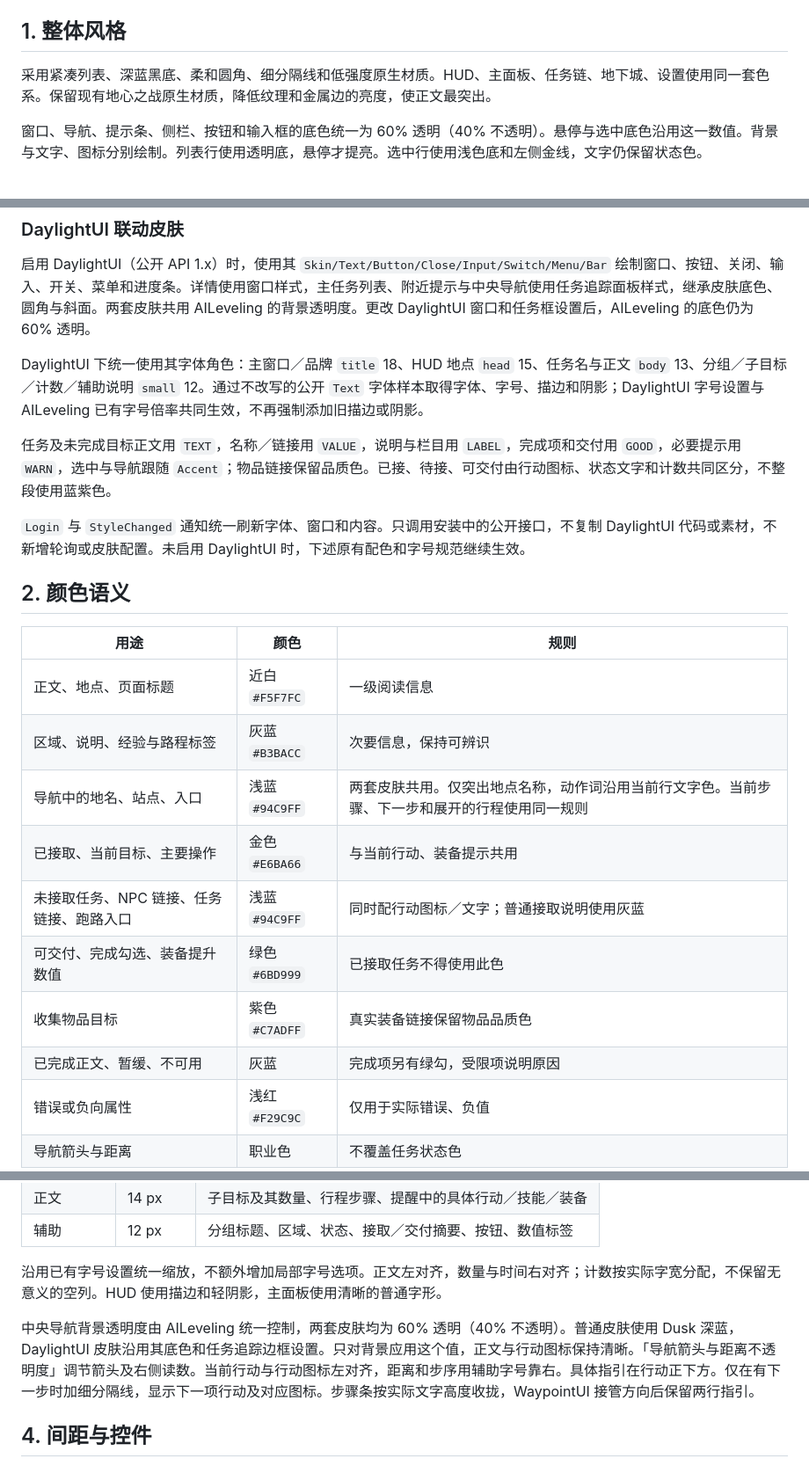
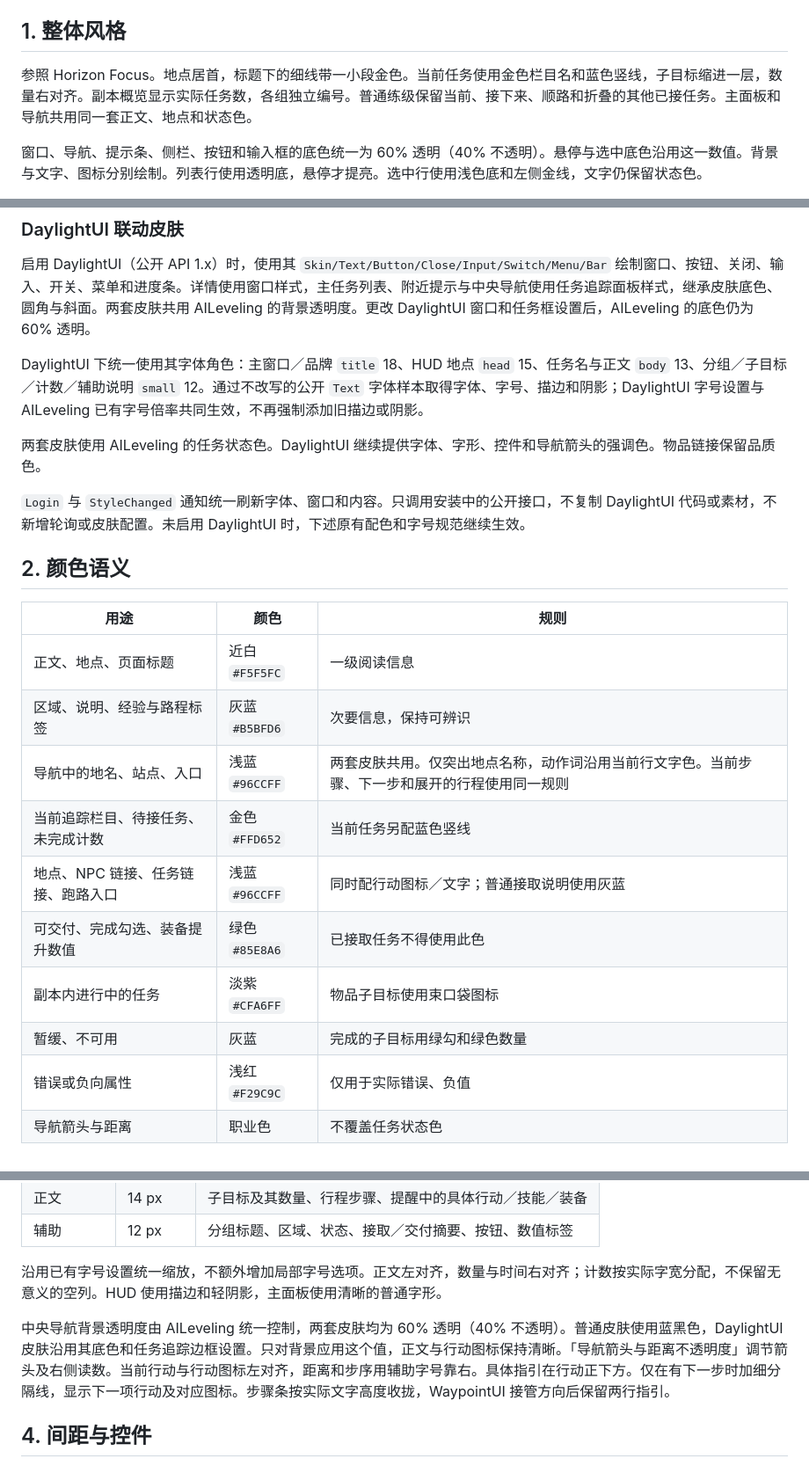
Before and after one commit to haphap/AiLeveling, a Markdown page: docs/UI_STYLE.md, 3 parts joined by grey strips. Shown at 88% size. GitHub-like rendering.

```diff
--- a/docs/UI_STYLE.md
+++ b/docs/UI_STYLE.md
@@ -4,7 +4,7 @@
 
 ## 1. 整体风格
 
-采用紧凑列表、深蓝黑底、柔和圆角、细分隔线和低强度原生材质。HUD、主面板、任务链、地下城、设置使用同一套色系。保留现有地心之战原生材质，降低纹理和金属边的亮度，使正文最突出。
+参照 Horizon Focus。地点居首，标题下的细线带一小段金色。当前任务使用金色栏目名和蓝色竖线，子目标缩进一层，数量右对齐。副本概览显示实际任务数，各组独立编号。普通练级保留当前、接下来、顺路和折叠的其他已接任务。主面板和导航共用同一套正文、地点和状态色。
 
 窗口、导航、提示条、侧栏、按钮和输入框的底色统一为 60% 透明（40% 不透明）。悬停与选中底色沿用这一数值。背景与文字、图标分别绘制。列表行使用透明底，悬停才提亮。选中行使用浅色底和左侧金线，文字仍保留状态色。
 
@@ -14,7 +14,7 @@
 
 DaylightUI 下统一使用其字体角色：主窗口／品牌 `title` 18、HUD 地点 `head` 15、任务名与正文 `body` 13、分组／子目标／计数／辅助说明 `small` 12。通过不改写的公开 `Text` 字体样本取得字体、字号、描边和阴影；DaylightUI 字号设置与 AILeveling 已有字号倍率共同生效，不再强制添加旧描边或阴影。
 
-任务及未完成目标正文用 `TEXT`，名称／链接用 `VALUE`，说明与栏目用 `LABEL`，完成项和交付用 `GOOD`，必要提示用 `WARN`，选中与导航跟随 `Accent`；物品链接保留品质色。已接、待接、可交付由行动图标、状态文字和计数共同区分，不整段使用蓝紫色。
+两套皮肤使用 AILeveling 的任务状态色。DaylightUI 继续提供字体、字形、控件和导航箭头的强调色。物品链接保留品质色。
 
 `Login` 与 `StyleChanged` 通知统一刷新字体、窗口和内容。只调用安装中的公开接口，不复制 DaylightUI 代码或素材，不新增轮询或皮肤配置。未启用 DaylightUI 时，下述原有配色和字号规范继续生效。
 
@@ -22,14 +22,14 @@ DaylightUI 下统一使用其字体角色：主窗口／品牌 `title` 18、HUD
 
 | 用途 | 颜色 | 规则 |
 | --- | --- | --- |
-| 正文、地点、页面标题 | 近白 `#F5F7FC` | 一级阅读信息 |
-| 区域、说明、经验与路程标签 | 灰蓝 `#B3BACC` | 次要信息，保持可辨识 |
-| 导航中的地名、站点、入口 | 浅蓝 `#94C9FF` | 两套皮肤共用。仅突出地点名称，动作词沿用当前行文字色。当前步骤、下一步和展开的行程使用同一规则 |
-| 已接取、当前目标、主要操作 | 金色 `#E6BA66` | 与当前行动、装备提示共用 |
-| 未接取任务、NPC 链接、任务链接、跑路入口 | 浅蓝 `#94C9FF` | 同时配行动图标／文字；普通接取说明使用灰蓝 |
-| 可交付、完成勾选、装备提升数值 | 绿色 `#6BD999` | 已接取任务不得使用此色 |
-| 收集物品目标 | 紫色 `#C7ADFF` | 真实装备链接保留物品品质色 |
-| 已完成正文、暂缓、不可用 | 灰蓝 | 完成项另有绿勾，受限项说明原因 |
+| 正文、地点、页面标题 | 近白 `#F5F5FC` | 一级阅读信息 |
+| 区域、说明、经验与路程标签 | 灰蓝 `#B5BFD6` | 次要信息，保持可辨识 |
+| 导航中的地名、站点、入口 | 浅蓝 `#96CCFF` | 两套皮肤共用。仅突出地点名称，动作词沿用当前行文字色。当前步骤、下一步和展开的行程使用同一规则 |
+| 当前追踪栏目、待接任务、未完成计数 | 金色 `#FFD652` | 当前任务另配蓝色竖线 |
+| 地点、NPC 链接、任务链接、跑路入口 | 浅蓝 `#96CCFF` | 同时配行动图标／文字；普通接取说明使用灰蓝 |
+| 可交付、完成勾选、装备提升数值 | 绿色 `#85E8A6` | 已接取任务不得使用此色 |
+| 副本内进行中的任务 | 淡紫 `#CFA6FF` | 物品子目标使用束口袋图标 |
+| 暂缓、不可用 | 灰蓝 | 完成的子目标用绿勾和绿色数量 |
 | 错误或负向属性 | 浅红 `#F29C9C` | 仅用于实际错误、负值 |
 | 导航箭头与距离 | 职业色 | 不覆盖任务状态色 |
 
@@ -47,7 +47,7 @@ DaylightUI 下统一使用其字体角色：主窗口／品牌 `title` 18、HUD
 
 沿用已有字号设置统一缩放，不额外增加局部字号选项。正文左对齐，数量与时间右对齐；计数按实际字宽分配，不保留无意义的空列。HUD 使用描边和轻阴影，主面板使用清晰的普通字形。
 
-中央导航背景透明度由 AILeveling 统一控制，两套皮肤均为 60% 透明（40% 不透明）。普通皮肤使用 Dusk 深蓝，DaylightUI 皮肤沿用其底色和任务追踪边框设置。只对背景应用这个值，正文与行动图标保持清晰。「导航箭头与距离不透明度」调节箭头及右侧读数。当前行动与行动图标左对齐，距离和步序用辅助字号靠右。具体指引在行动正下方。仅在有下一步时加细分隔线，显示下一项行动及对应图标。步骤条按实际文字高度收拢，WaypointUI 接管方向后保留两行指引。
+中央导航背景透明度由 AILeveling 统一控制，两套皮肤均为 60% 透明（40% 不透明）。普通皮肤使用蓝黑色，DaylightUI 皮肤沿用其底色和任务追踪边框设置。只对背景应用这个值，正文与行动图标保持清晰。「导航箭头与距离不透明度」调节箭头及右侧读数。当前行动与行动图标左对齐，距离和步序用辅助字号靠右。具体指引在行动正下方。仅在有下一步时加细分隔线，显示下一项行动及对应图标。步骤条按实际文字高度收拢，WaypointUI 接管方向后保留两行指引。
 
 ## 4. 间距与控件
 
```
Also changed, not shown: README.md (+3 -2 lines), docs/images/dungeon-tracker.png (added), docs/images/plan.png, docs/images/tracker.png, 10 other files.
